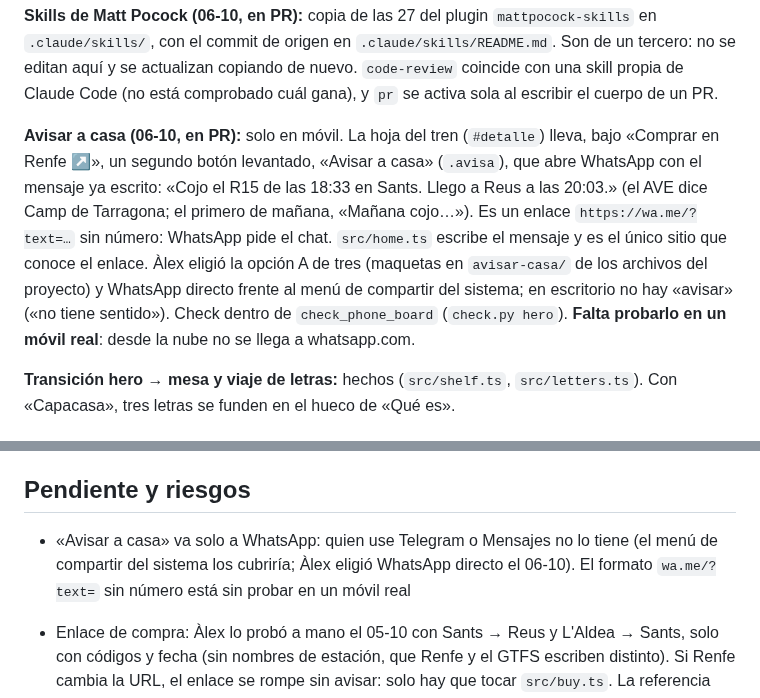
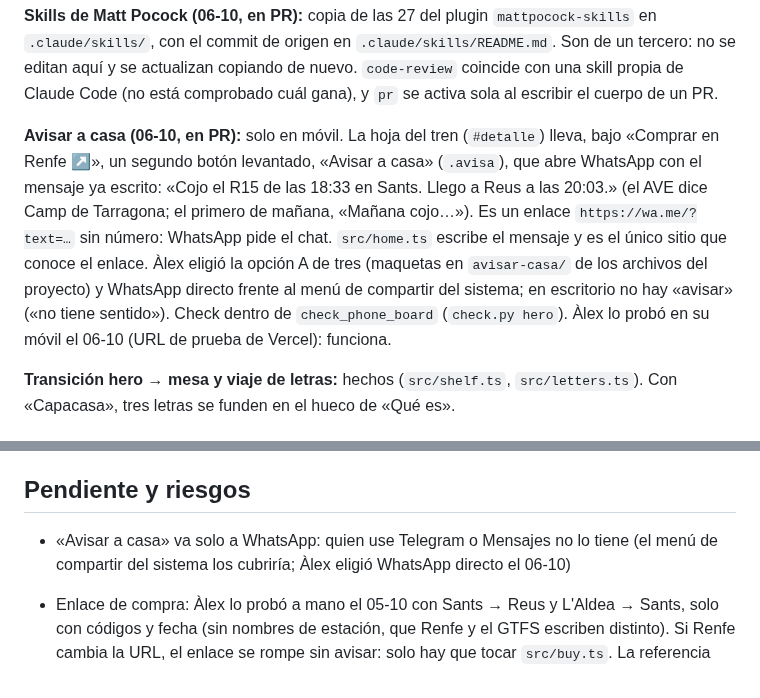
Before and after one commit to alopedev/reus-web, a Markdown page: docs/handoff.md, 2 parts joined by grey strips. Drawn GitHub-style.

Commit message:
docs: «Avisar a casa» tried on a real phone
Co-Authored-By: Claude Opus 5.5 (1M context) <noreply@anthropic.com>
Claude-Session: https://claude.ai/code/session_01YXJwMx8ZqgtLXiC5mhsMnD

```diff
--- a/docs/handoff.md
+++ b/docs/handoff.md
@@ -30,7 +30,7 @@ Todo el contexto necesario está en este repositorio. Decisiones: `docs/plan.md`
 
 **Skills de Matt Pocock (06-10, en PR):** copia de las 27 del plugin `mattpocock-skills` en `.claude/skills/`, con el commit de origen en `.claude/skills/README.md`. Son de un tercero: no se editan aquí y se actualizan copiando de nuevo. `code-review` coincide con una skill propia de Claude Code (no está comprobado cuál gana), y `pr` se activa sola al escribir el cuerpo de un PR.
 
-**Avisar a casa (06-10, en PR):** solo en móvil. La hoja del tren (`#detalle`) lleva, bajo «Comprar en Renfe ↗», un segundo botón levantado, «Avisar a casa» (`.avisa`), que abre WhatsApp con el mensaje ya escrito: «Cojo el R15 de las 18:33 en Sants. Llego a Reus a las 20:03.» (el AVE dice Camp de Tarragona; el primero de mañana, «Mañana cojo…»). Es un enlace `https://wa.me/?text=…` sin número: WhatsApp pide el chat. `src/home.ts` escribe el mensaje y es el único sitio que conoce el enlace. Àlex eligió la opción A de tres (maquetas en `avisar-casa/` de los archivos del proyecto) y WhatsApp directo frente al menú de compartir del sistema; en escritorio no hay «avisar» («no tiene sentido»). Check dentro de `check_phone_board` (`check.py hero`). **Falta probarlo en un móvil real**: desde la nube no se llega a whatsapp.com.
+**Avisar a casa (06-10, en PR):** solo en móvil. La hoja del tren (`#detalle`) lleva, bajo «Comprar en Renfe ↗», un segundo botón levantado, «Avisar a casa» (`.avisa`), que abre WhatsApp con el mensaje ya escrito: «Cojo el R15 de las 18:33 en Sants. Llego a Reus a las 20:03.» (el AVE dice Camp de Tarragona; el primero de mañana, «Mañana cojo…»). Es un enlace `https://wa.me/?text=…` sin número: WhatsApp pide el chat. `src/home.ts` escribe el mensaje y es el único sitio que conoce el enlace. Àlex eligió la opción A de tres (maquetas en `avisar-casa/` de los archivos del proyecto) y WhatsApp directo frente al menú de compartir del sistema; en escritorio no hay «avisar» («no tiene sentido»). Check dentro de `check_phone_board` (`check.py hero`). Àlex lo probó en su móvil el 06-10 (URL de prueba de Vercel): funciona.
 
 **Transición hero → mesa y viaje de letras:** hechos (`src/shelf.ts`, `src/letters.ts`). Con «Capacasa», tres letras se funden en el hueco de «Qué es».
 
@@ -84,7 +84,7 @@ Todo el contexto necesario está en este repositorio. Decisiones: `docs/plan.md`
 
 ## Pendiente y riesgos
 
-- «Avisar a casa» va solo a WhatsApp: quien use Telegram o Mensajes no lo tiene (el menú de compartir del sistema los cubriría; Àlex eligió WhatsApp directo el 06-10). El formato `wa.me/?text=` sin número está sin probar en un móvil real
+- «Avisar a casa» va solo a WhatsApp: quien use Telegram o Mensajes no lo tiene (el menú de compartir del sistema los cubriría; Àlex eligió WhatsApp directo el 06-10)
 
 - Enlace de compra: Àlex lo probó a mano el 05-10 con Sants → Reus y L'Aldea → Sants, solo con códigos y fecha (sin nombres de estación, que Renfe y el GTFS escriben distinto). Si Renfe cambia la URL, el enlace se rompe sin avisar: solo hay que tocar `src/buy.ts`. La referencia `scripts/baseline/darwin/movil-hero.png` aún retrata el tablero sin «comprar ↗»: bórrala y vuelve a pasar `check.py paridad` en el Mac para renovarla (la de Linux ya está renovada)
 
```
